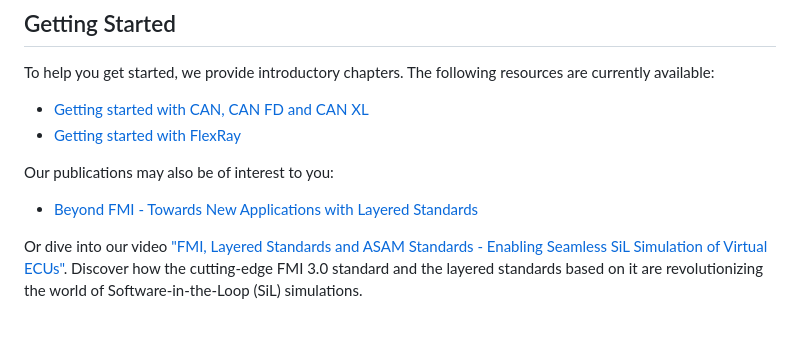
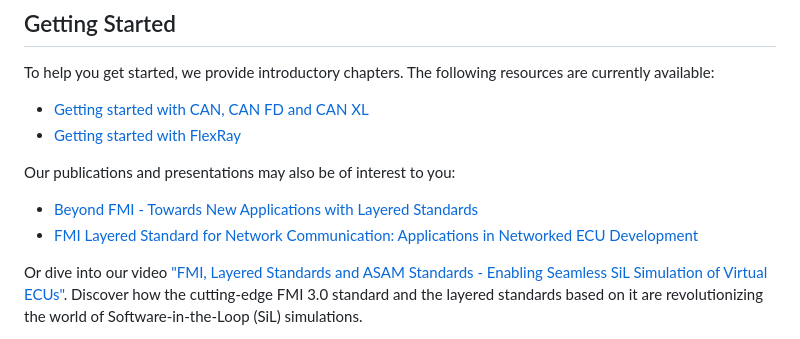
Before and after one commit to modelica/fmi-ls-bus, a Markdown page: README.md, the part around one of its changes. GitHub-like rendering.

Commit message:
Add Applications in Networked ECU Development presentation

```diff
--- a/README.md
+++ b/README.md
@@ -51,9 +51,10 @@ The following resources are currently available:
 - [Getting started with CAN, CAN FD and CAN XL]
 - [Getting started with FlexRay]
 
-Our publications may also be of interest to you:
+Our publications and presentations may also be of interest to you:
 
 - [Beyond FMI - Towards New Applications with Layered Standards]
+- [FMI Layered Standard for Network Communication: Applications in Networked ECU Development]
 
 Or dive into our video ["FMI, Layered Standards and ASAM Standards - Enabling Seamless SiL Simulation of Virtual ECUs"](https://www.youtube.com/watch?v=KzzKRa3jORs).
 Discover how the cutting-edge FMI 3.0 standard and the layered standards based on it are revolutionizing the world of Software-in-the-Loop (SiL) simulations.
```
Also changed, not shown: other parts of README.md (+1 -0 lines).
